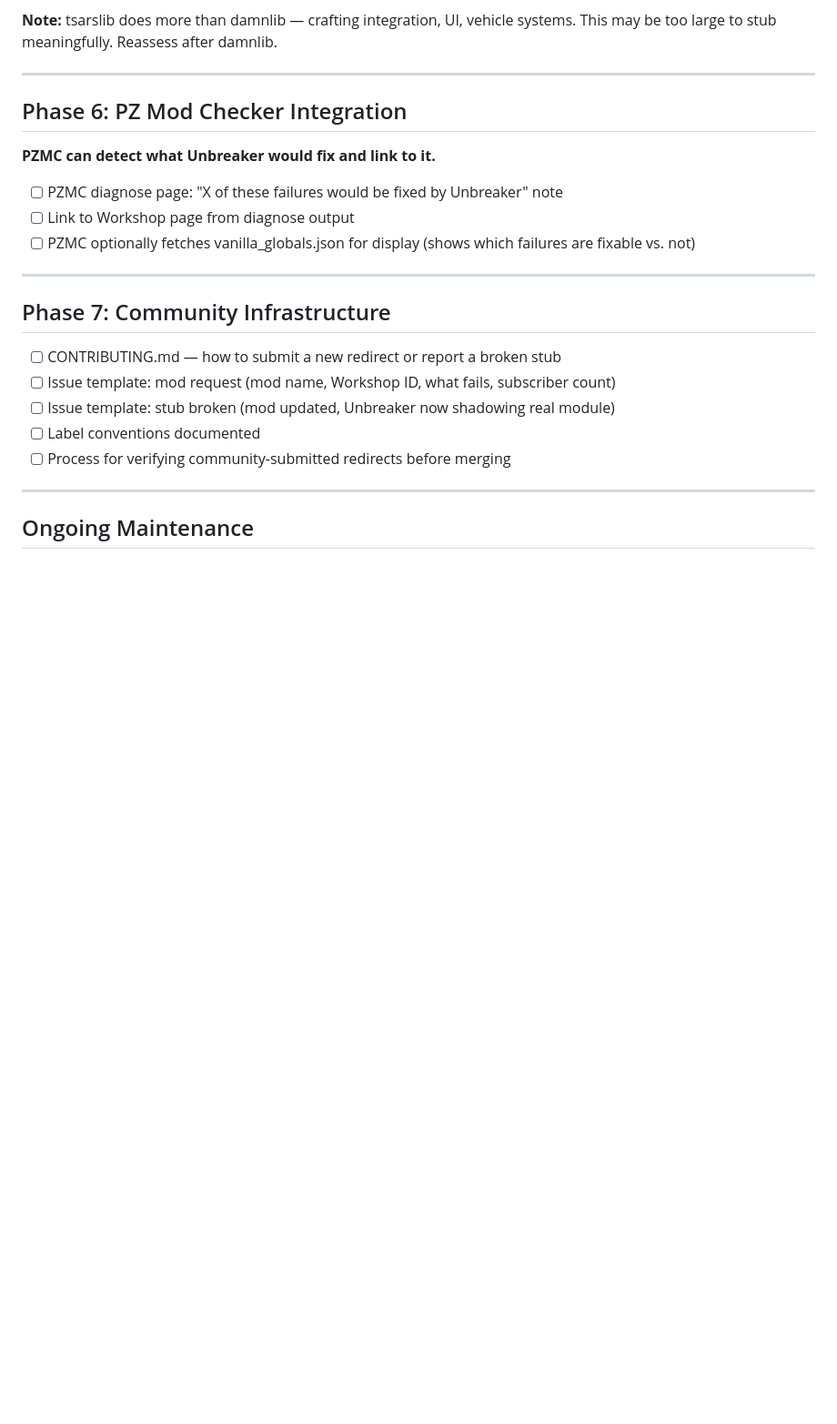
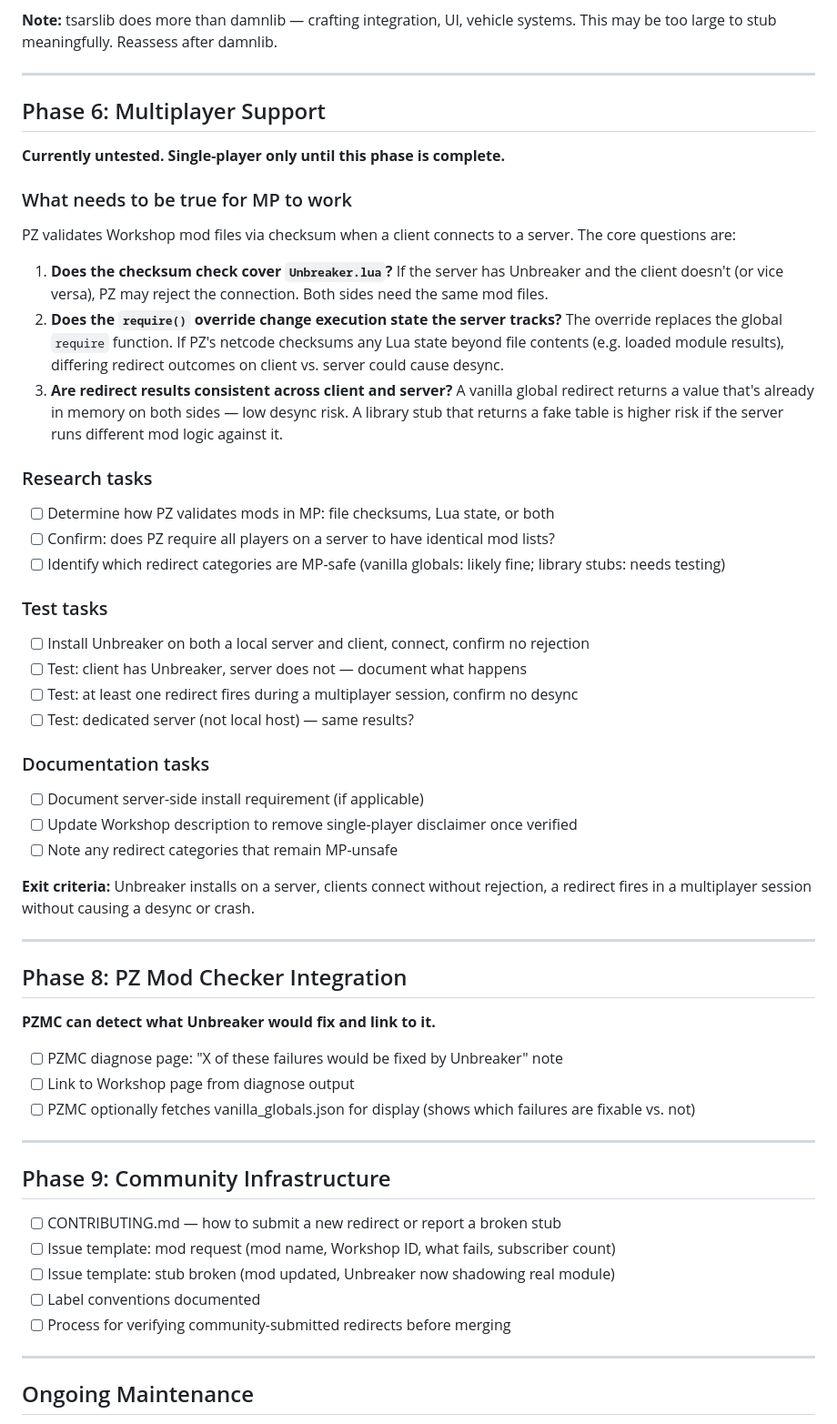
Before and after one commit to robotsmeller/unbreaker, a Markdown page: ROADMAP.md, the part around the change. Shown at 91% size. GitHub-like rendering; blank space fills up the shorter version.

Commit message:
Add B42-only notice, load order docs, and MP roadmap phase
- README: clarify B42-only, document Workshop vs local load order
- README: list B41 and multiplayer explicitly in "does not fix"
- ROADMAP: add Phase 6 Multiplayer with research/test/doc tasks
- ROADMAP: renumber downstream phases (6→7 PZ Mod Checker, 7→8 Community)

Co-Authored-By: Claude Sonnet 4.6 <noreply@anthropic.com>

```diff
--- a/ROADMAP.md
+++ b/ROADMAP.md
@@ -119,7 +119,42 @@ for popular mods that haven't been updated for Build 42.
 
 ---
 
-## Phase 6: PZ Mod Checker Integration
+## Phase 6: Multiplayer Support
+
+**Currently untested. Single-player only until this phase is complete.**
+
+### What needs to be true for MP to work
+
+PZ validates Workshop mod files via checksum when a client connects to a server. The core questions are:
+
+1. **Does the checksum check cover `Unbreaker.lua`?** If the server has Unbreaker and the client doesn't (or vice versa), PZ may reject the connection. Both sides need the same mod files.
+2. **Does the `require()` override change execution state the server tracks?** The override replaces the global `require` function. If PZ's netcode checksums any Lua state beyond file contents (e.g. loaded module results), differing redirect outcomes on client vs. server could cause desync.
+3. **Are redirect results consistent across client and server?** A vanilla global redirect returns a value that's already in memory on both sides — low desync risk. A library stub that returns a fake table is higher risk if the server runs different mod logic against it.
+
+### Research tasks
+
+- [ ] Determine how PZ validates mods in MP: file checksums, Lua state, or both
+- [ ] Confirm: does PZ require all players on a server to have identical mod lists?
+- [ ] Identify which redirect categories are MP-safe (vanilla globals: likely fine; library stubs: needs testing)
+
+### Test tasks
+
+- [ ] Install Unbreaker on both a local server and client, connect, confirm no rejection
+- [ ] Test: client has Unbreaker, server does not — document what happens
+- [ ] Test: at least one redirect fires during a multiplayer session, confirm no desync
+- [ ] Test: dedicated server (not local host) — same results?
+
+### Documentation tasks
+
+- [ ] Document server-side install requirement (if applicable)
+- [ ] Update Workshop description to remove single-player disclaimer once verified
+- [ ] Note any redirect categories that remain MP-unsafe
+
+**Exit criteria:** Unbreaker installs on a server, clients connect without rejection, a redirect fires in a multiplayer session without causing a desync or crash.
+
+---
+
+## Phase 8: PZ Mod Checker Integration
 
 **PZMC can detect what Unbreaker would fix and link to it.**
 
@@ -129,7 +164,7 @@ for popular mods that haven't been updated for Build 42.
 
 ---
 
-## Phase 7: Community Infrastructure
+## Phase 9: Community Infrastructure
 
 - [ ] CONTRIBUTING.md — how to submit a new redirect or report a broken stub
 - [ ] Issue template: mod request (mod name, Workshop ID, what fails, subscriber count)
```
Also changed, not shown: README.md (+11 -2 lines).
